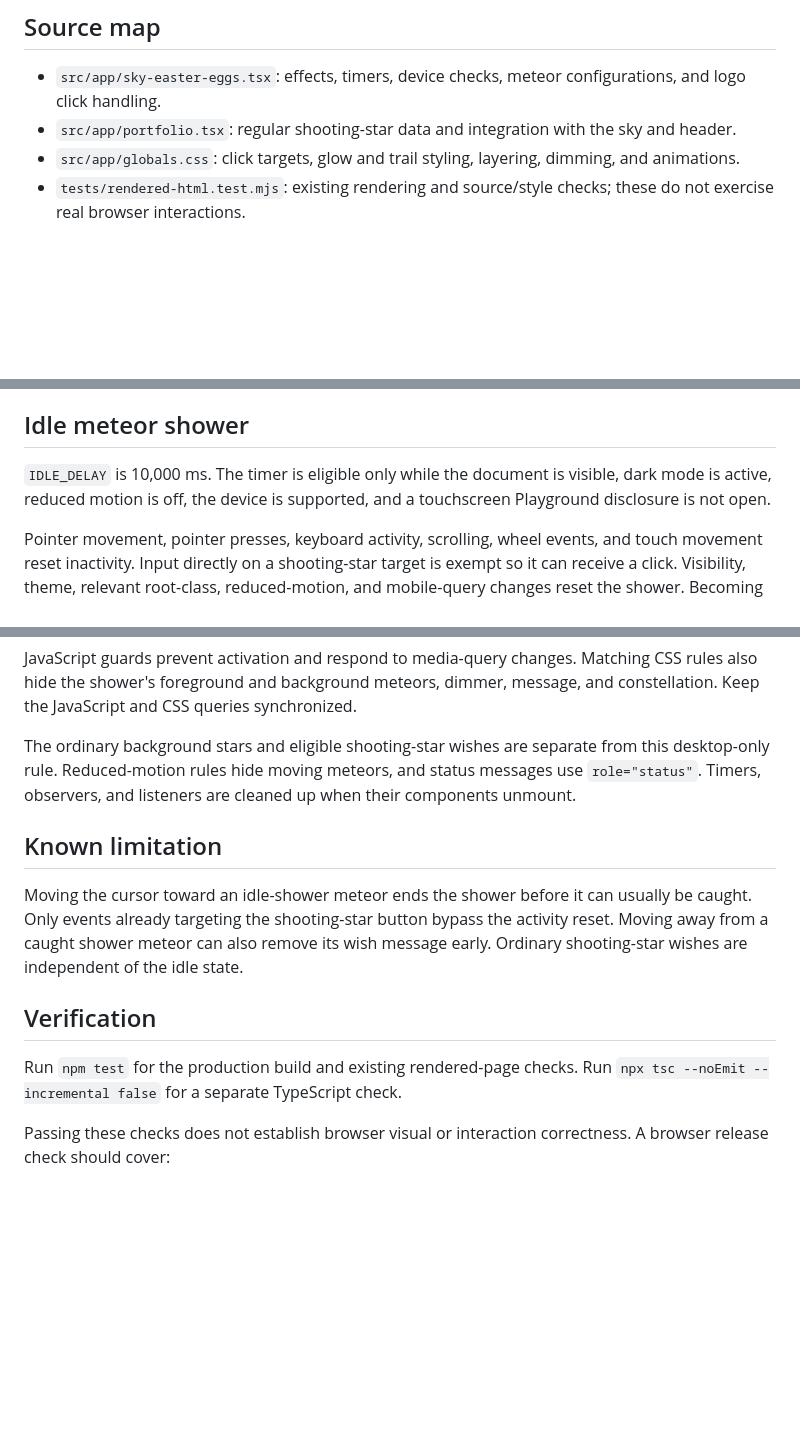
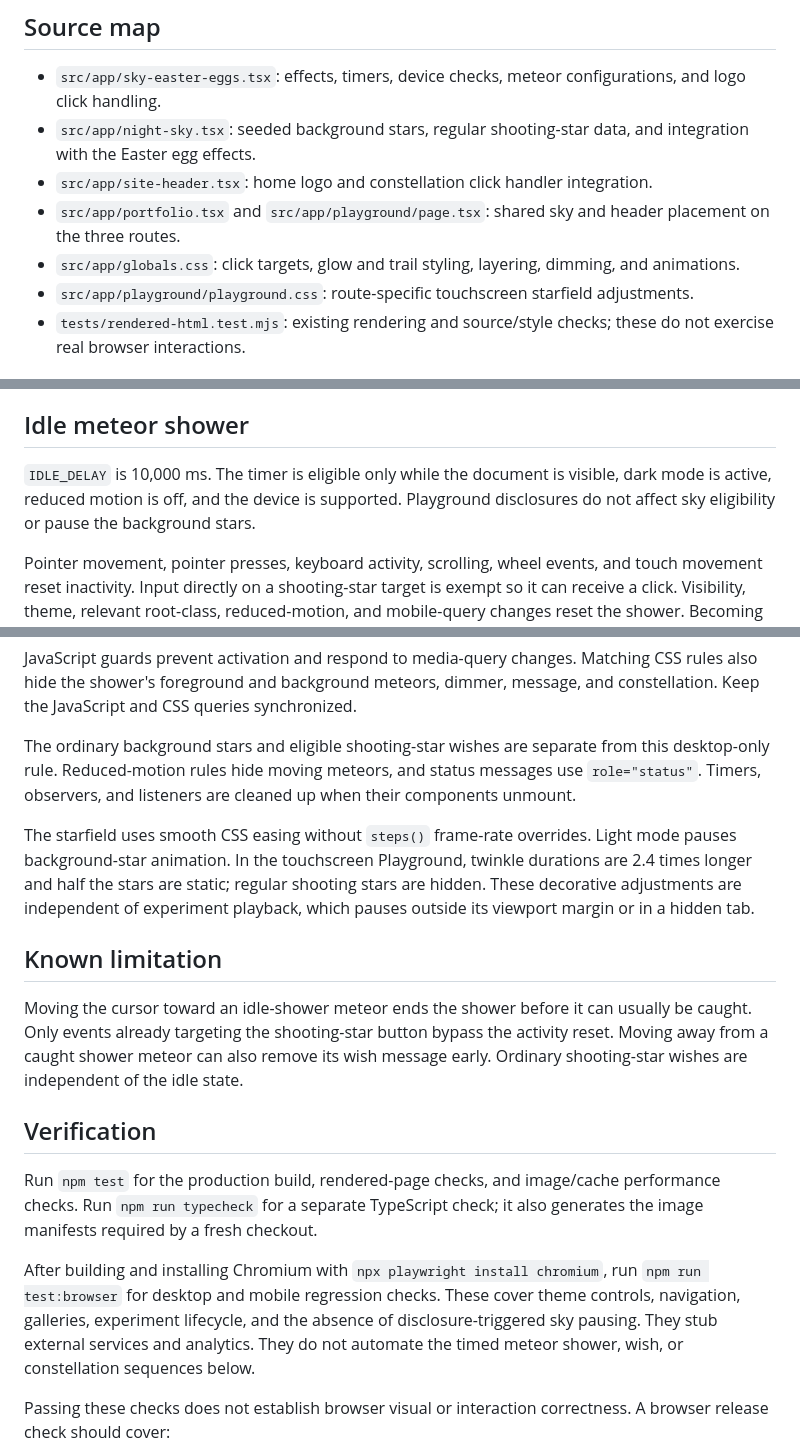
Before and after one commit to nniickels/personal-website, a Markdown page: docs/easter-eggs.md, 3 parts joined by grey strips. Drawn GitHub-style; blank space fills up the shorter version.

Commit message:
Align performance and sky documentation with implementation

```diff
--- a/docs/easter-eggs.md
+++ b/docs/easter-eggs.md
@@ -5,8 +5,11 @@ The three effects share the site shell and are available through `NightSky` and
 ## Source map
 
 - `src/app/sky-easter-eggs.tsx`: effects, timers, device checks, meteor configurations, and logo click handling.
-- `src/app/portfolio.tsx`: regular shooting-star data and integration with the sky and header.
+- `src/app/night-sky.tsx`: seeded background stars, regular shooting-star data, and integration with the Easter egg effects.
+- `src/app/site-header.tsx`: home logo and constellation click handler integration.
+- `src/app/portfolio.tsx` and `src/app/playground/page.tsx`: shared sky and header placement on the three routes.
 - `src/app/globals.css`: click targets, glow and trail styling, layering, dimming, and animations.
+- `src/app/playground/playground.css`: route-specific touchscreen starfield adjustments.
 - `tests/rendered-html.test.mjs`: existing rendering and source/style checks; these do not exercise real browser interactions.
 
 ## Shooting-star wish
@@ -19,7 +22,7 @@ Targets are hidden during the invisible portion of each flight. Keyboard focus p
 
 ## Idle meteor shower
 
-`IDLE_DELAY` is 10,000 ms. The timer is eligible only while the document is visible, dark mode is active, reduced motion is off, the device is supported, and a touchscreen Playground disclosure is not open.
+`IDLE_DELAY` is 10,000 ms. The timer is eligible only while the document is visible, dark mode is active, reduced motion is off, and the device is supported. Playground disclosures do not affect sky eligibility or pause the background stars.
 
 Pointer movement, pointer presses, keyboard activity, scrolling, wheel events, and touch movement reset inactivity. Input directly on a shooting-star target is exempt so it can receive a click. Visibility, theme, relevant root-class, reduced-motion, and mobile-query changes reset the shower. Becoming eligible again starts a fresh idle period.
 
@@ -64,13 +67,17 @@ JavaScript guards prevent activation and respond to media-query changes. Matchin
 
 The ordinary background stars and eligible shooting-star wishes are separate from this desktop-only rule. Reduced-motion rules hide moving meteors, and status messages use `role="status"`. Timers, observers, and listeners are cleaned up when their components unmount.
 
+The starfield uses smooth CSS easing without `steps()` frame-rate overrides. Light mode pauses background-star animation. In the touchscreen Playground, twinkle durations are 2.4 times longer and half the stars are static; regular shooting stars are hidden. These decorative adjustments are independent of experiment playback, which pauses outside its viewport margin or in a hidden tab.
+
 ## Known limitation
 
 Moving the cursor toward an idle-shower meteor ends the shower before it can usually be caught. Only events already targeting the shooting-star button bypass the activity reset. Moving away from a caught shower meteor can also remove its wish message early. Ordinary shooting-star wishes are independent of the idle state.
 
 ## Verification
 
-Run `npm test` for the production build and existing rendered-page checks. Run `npx tsc --noEmit --incremental false` for a separate TypeScript check.
+Run `npm test` for the production build, rendered-page checks, and image/cache performance checks. Run `npm run typecheck` for a separate TypeScript check; it also generates the image manifests required by a fresh checkout.
+
+After building and installing Chromium with `npx playwright install chromium`, run `npm run test:browser` for desktop and mobile regression checks. These cover theme controls, navigation, galleries, experiment lifecycle, and the absence of disclosure-triggered sky pausing. They stub external services and analytics. They do not automate the timed meteor shower, wish, or constellation sequences below.
 
 Passing these checks does not establish browser visual or interaction correctness. A browser release check should cover:
 
```
Also changed, not shown: 1 other file.
